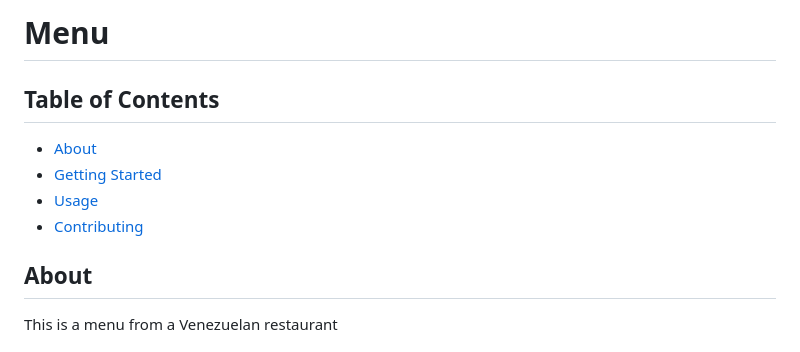
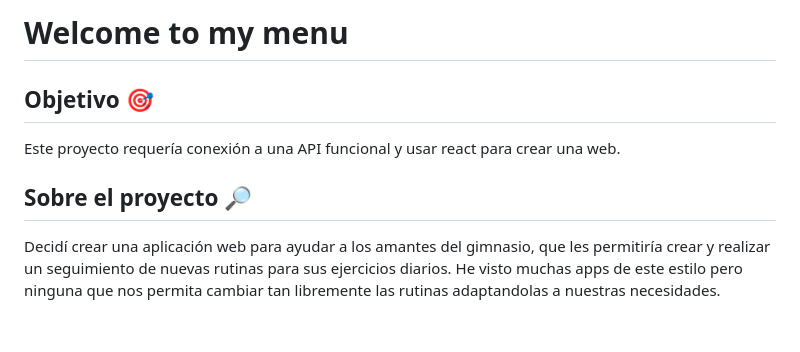
Before and after one commit to luisroquett/menuve, a Markdown page: README.md, the part around one of its changes. Rendered like a GitHub page.

```diff
--- a/README.md
+++ b/README.md
@@ -1,17 +1,11 @@
-# Menu
-
-## Table of Contents
-
-- [About](#about)
-- [Getting Started](#getting_started)
-- [Usage](#usage)
-- [Contributing](../CONTRIBUTING.md)
-
-## About <a name = "about"></a>
-
-This is a menu from a Venezuelan restaurant
+# Welcome to my menu
 
 
 
+## Objetivo 🎯
+Este proyecto requería conexión a una API funcional y usar react para crear una web.
+
+## Sobre el proyecto 🔎
+Decidí crear una aplicación web para ayudar a los amantes del gimnasio, que les permitiría crear y realizar un seguimiento de nuevas rutinas para sus ejercicios diarios. He visto muchas apps de este estilo pero ninguna que nos permita cambiar tan libremente las rutinas adaptandolas a nuestras necesidades.
 
 
```
Also changed, not shown: other parts of README.md (+68 -9 lines), img/mobile.png (added), 3 other files.
